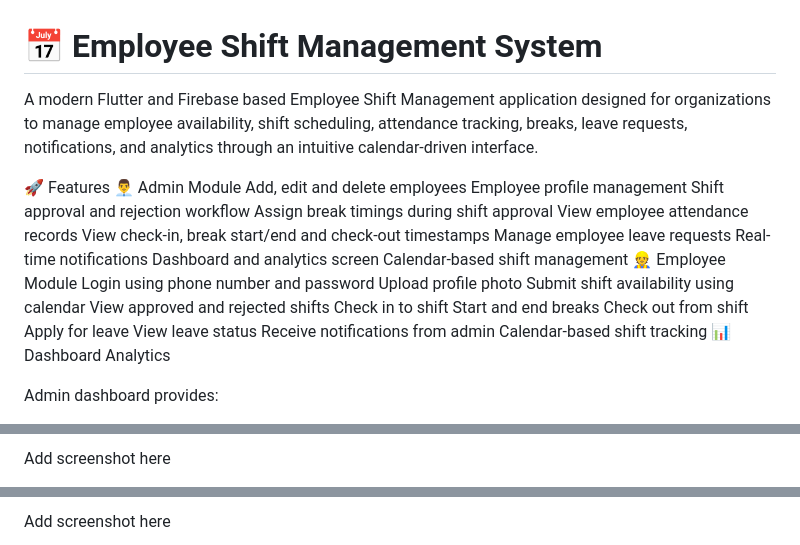
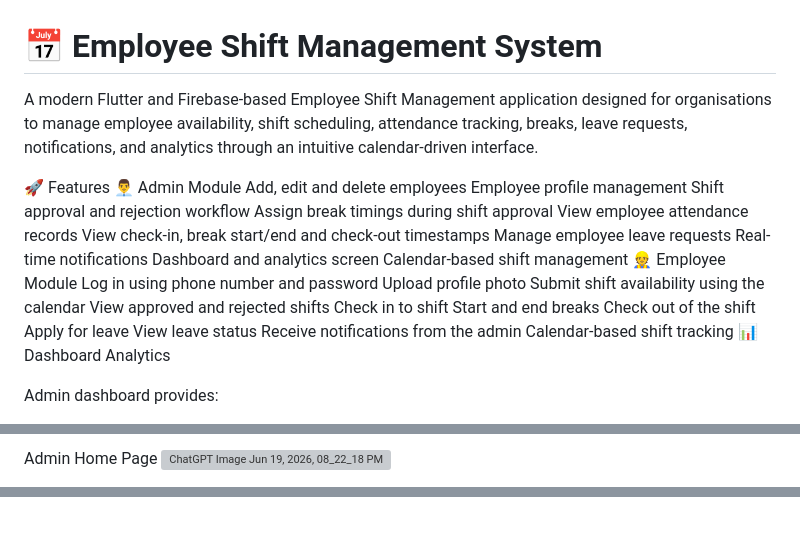
Before and after one commit to GauravChandra-123/ShiftFlow, a Markdown page: README.md, 3 parts joined by grey strips. Rendered like a GitHub page; grey boxes are pictures that could not be loaded.

```diff
--- a/README.md
+++ b/README.md
@@ -1,6 +1,6 @@
 # 📅 Employee Shift Management System
 
-A modern Flutter and Firebase based Employee Shift Management application designed for organizations to manage employee availability, shift scheduling, attendance tracking, breaks, leave requests, notifications, and analytics through an intuitive calendar-driven interface.
+A modern Flutter and Firebase-based Employee Shift Management application designed for organisations to manage employee availability, shift scheduling, attendance tracking, breaks, leave requests, notifications, and analytics through an intuitive calendar-driven interface.
 
 🚀 Features
 👨‍💼 Admin Module
@@ -15,16 +15,16 @@ Real-time notifications
 Dashboard and analytics screen
 Calendar-based shift management
 👷 Employee Module
-Login using phone number and password
+Log in using phone number and password
 Upload profile photo
-Submit shift availability using calendar
+Submit shift availability using the calendar
 View approved and rejected shifts
 Check in to shift
 Start and end breaks
-Check out from shift
+Check out of the shift
 Apply for leave
 View leave status
-Receive notifications from admin
+Receive notifications from the admin
 Calendar-based shift tracking
 📊 Dashboard Analytics
 
@@ -141,3 +142,4 @@ Login Screen
 
-Add screenshot here
+Admin Home Page
+<img width="1024" height="1536" alt="ChatGPT Image Jun 19, 2026, 08_22_18 PM" src="https://github.com/user-attachments/assets/d3d753f4-8149-4115-a800-ef1865d26247" />
 
@@ -146,3 +148,2 @@ Admin Dashboard
 
-Add screenshot here
 
```
Also changed, not shown: other parts of README.md (+15 -12 lines).
